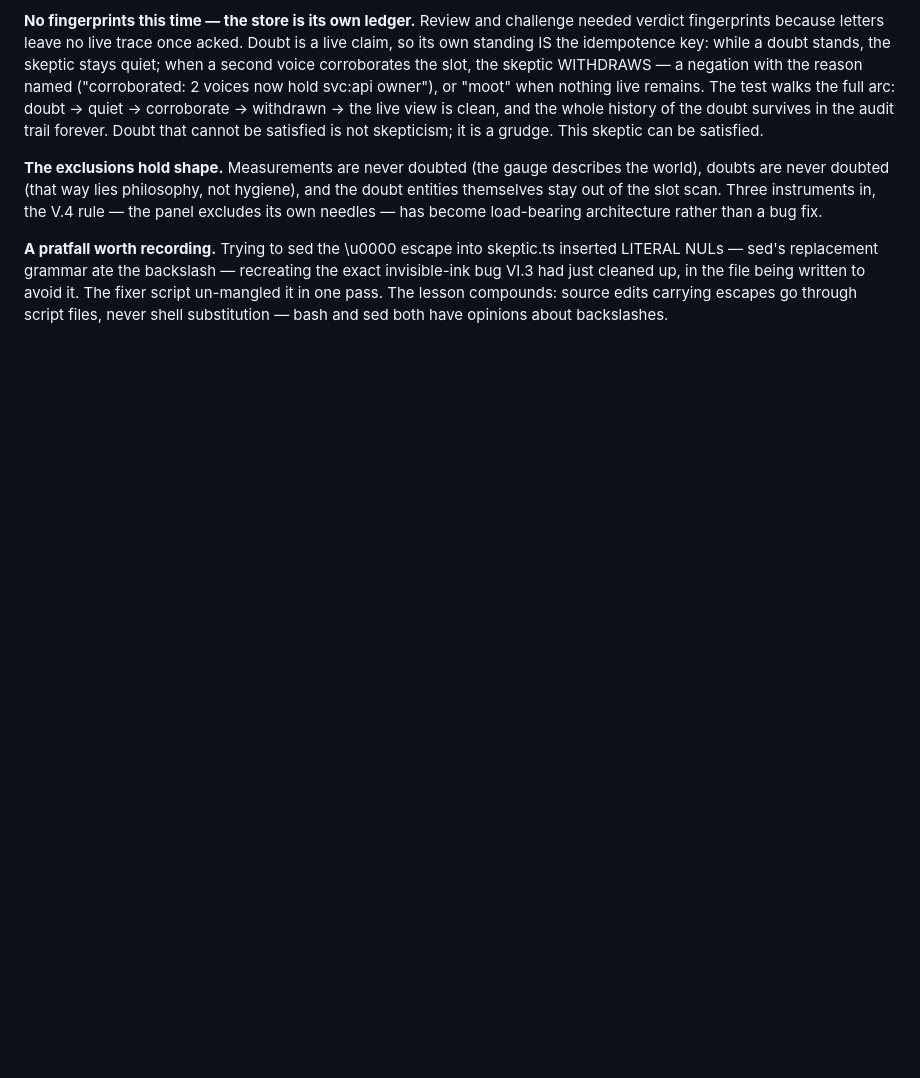
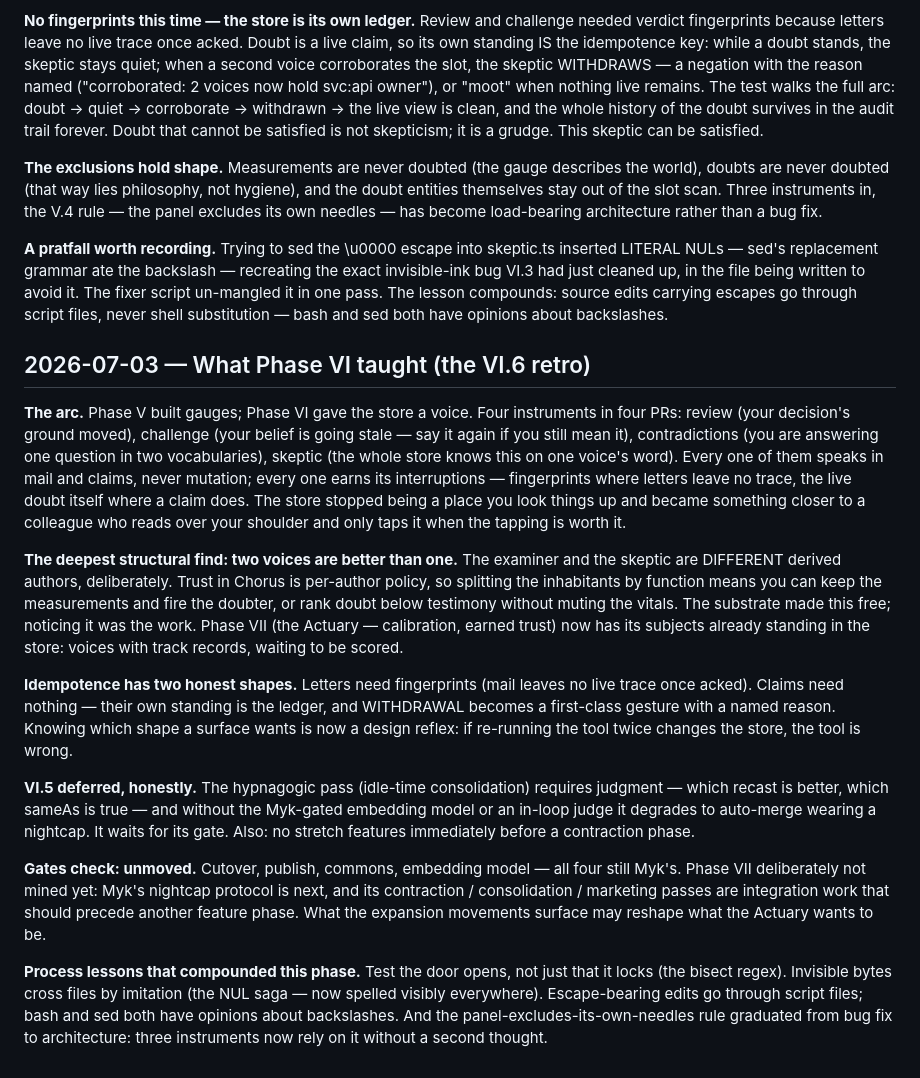
Before and after one commit to bombadil-labs/chorus, a Markdown page: claude_notes/JOURNAL.md, the part around the change. Rendered like a GitHub page; blank space fills up the shorter version.

Commit message:
VI.6 Retro: what Phase VI taught; VI.5 deferred honestly
The store got a voice: four instruments, all mail and claims, all
earning their interruptions. Two derived inhabitants with separate
track records - fire the doubter, keep the measurer - which hands
Phase VII its subjects ready-made. Idempotence has two honest shapes.
VI.5 waits for the embedding gate; the nightcap protocol is next.

Co-Authored-By: Claude Fable 5 <noreply@anthropic.com>

```diff
--- a/claude_notes/JOURNAL.md
+++ b/claude_notes/JOURNAL.md
@@ -619,3 +619,42 @@ LITERAL NULs — sed's replacement grammar ate the backslash — recreating the
 bug VI.3 had just cleaned up, in the file being written to avoid it. The fixer script un-mangled
 it in one pass. The lesson compounds: source edits carrying escapes go through script files,
 never shell substitution — bash and sed both have opinions about backslashes.
+
+## 2026-07-03 — What Phase VI taught (the VI.6 retro)
+
+**The arc.** Phase V built gauges; Phase VI gave the store a voice. Four instruments in four
+PRs: review (your decision's ground moved), challenge (your belief is going stale — say it
+again if you still mean it), contradictions (you are answering one question in two
+vocabularies), skeptic (the whole store knows this on one voice's word). Every one of them
+speaks in mail and claims, never mutation; every one earns its interruptions — fingerprints
+where letters leave no trace, the live doubt itself where a claim does. The store stopped
+being a place you look things up and became something closer to a colleague who reads over
+your shoulder and only taps it when the tapping is worth it.
+
+**The deepest structural find: two voices are better than one.** The examiner and the skeptic
+are DIFFERENT derived authors, deliberately. Trust in Chorus is per-author policy, so
+splitting the inhabitants by function means you can keep the measurements and fire the
+doubter, or rank doubt below testimony without muting the vitals. The substrate made this
+free; noticing it was the work. Phase VII (the Actuary — calibration, earned trust) now has
+its subjects already standing in the store: voices with track records, waiting to be scored.
+
+**Idempotence has two honest shapes.** Letters need fingerprints (mail leaves no live trace
+once acked). Claims need nothing — their own standing is the ledger, and WITHDRAWAL becomes a
+first-class gesture with a named reason. Knowing which shape a surface wants is now a design
+reflex: if re-running the tool twice changes the store, the tool is wrong.
+
+**VI.5 deferred, honestly.** The hypnagogic pass (idle-time consolidation) requires judgment —
+which recast is better, which sameAs is true — and without the Myk-gated embedding model or an
+in-loop judge it degrades to auto-merge wearing a nightcap. It waits for its gate. Also: no
+stretch features immediately before a contraction phase.
+
+**Gates check: unmoved.** Cutover, publish, commons, embedding model — all four still Myk's.
+Phase VII deliberately not mined yet: Myk's nightcap protocol is next, and its contraction /
+consolidation / marketing passes are integration work that should precede another feature
+phase. What the expansion movements surface may reshape what the Actuary wants to be.
+
+**Process lessons that compounded this phase.** Test the door opens, not just that it locks
+(the bisect regex). Invisible bytes cross files by imitation (the NUL saga — now spelled
+visibly everywhere). Escape-bearing edits go through script files; bash and sed both have
+opinions about backslashes. And the panel-excludes-its-own-needles rule graduated from bug fix
+to architecture: three instruments now rely on it without a second thought.
```
Also changed, not shown: claude_notes/BACKLOG.md (+10 -3 lines).
